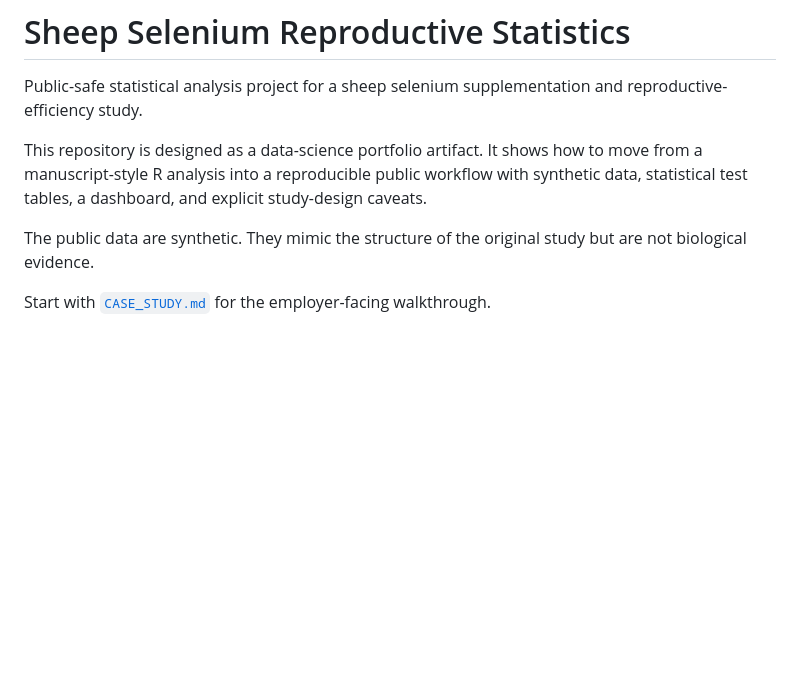
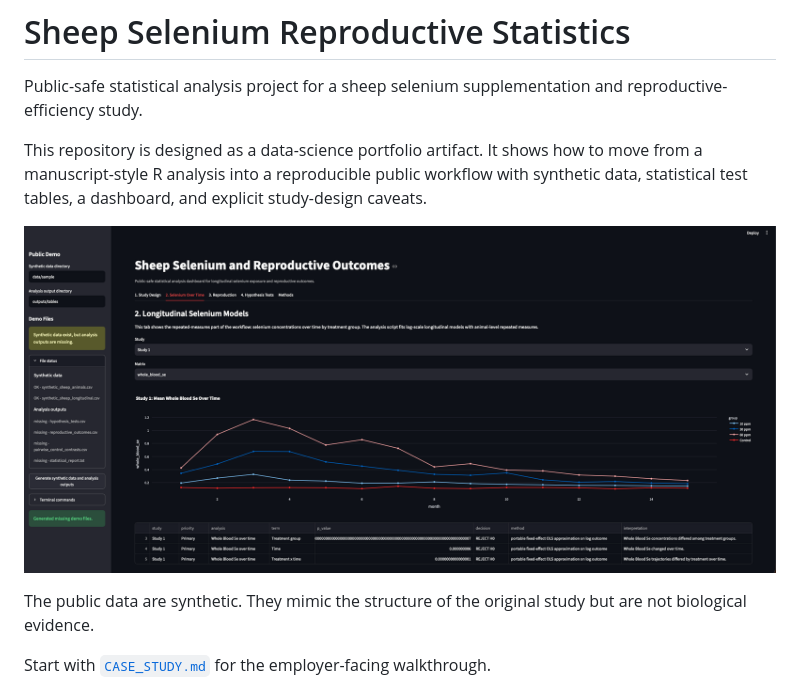
Before and after one commit to raymondblaha/sheep-selenium-reproductive-statistics, a Markdown page: README.md, the part around the change. GitHub-like rendering; blank space fills up the shorter version.

Commit message:
Add dashboard preview to README

```diff
--- a/README.md
+++ b/README.md
@@ -6,6 +6,8 @@ reproductive-efficiency study.
 This repository is designed as a data-science portfolio artifact. It shows how to move from
 a manuscript-style R analysis into a reproducible public workflow with synthetic data,
 statistical test tables, a dashboard, and explicit study-design caveats.
+
+![Dashboard preview](docs/assets/dashboard_preview.png)
 
 The public data are synthetic. They mimic the structure of the original study but are not
 biological evidence.
```
